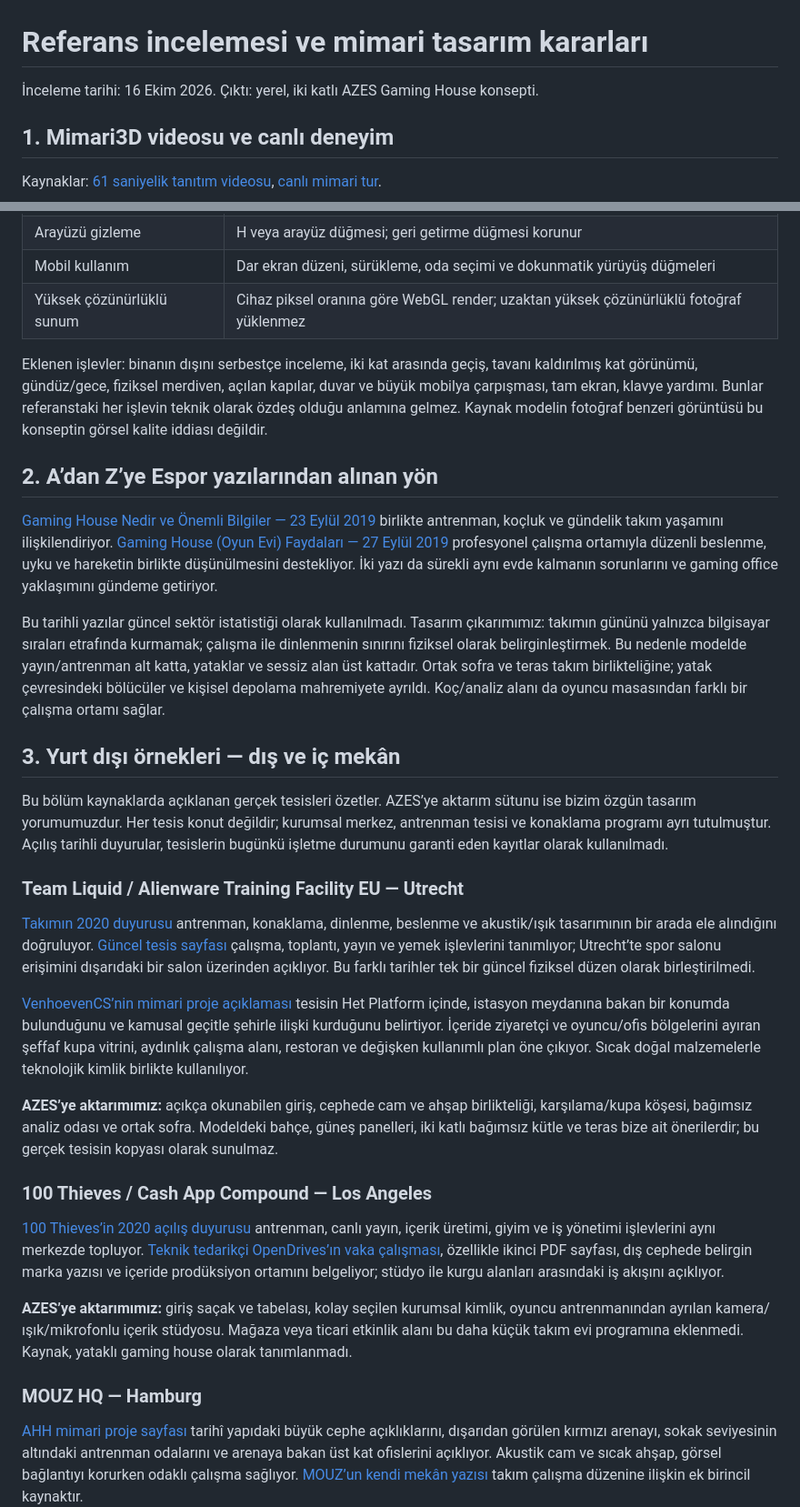
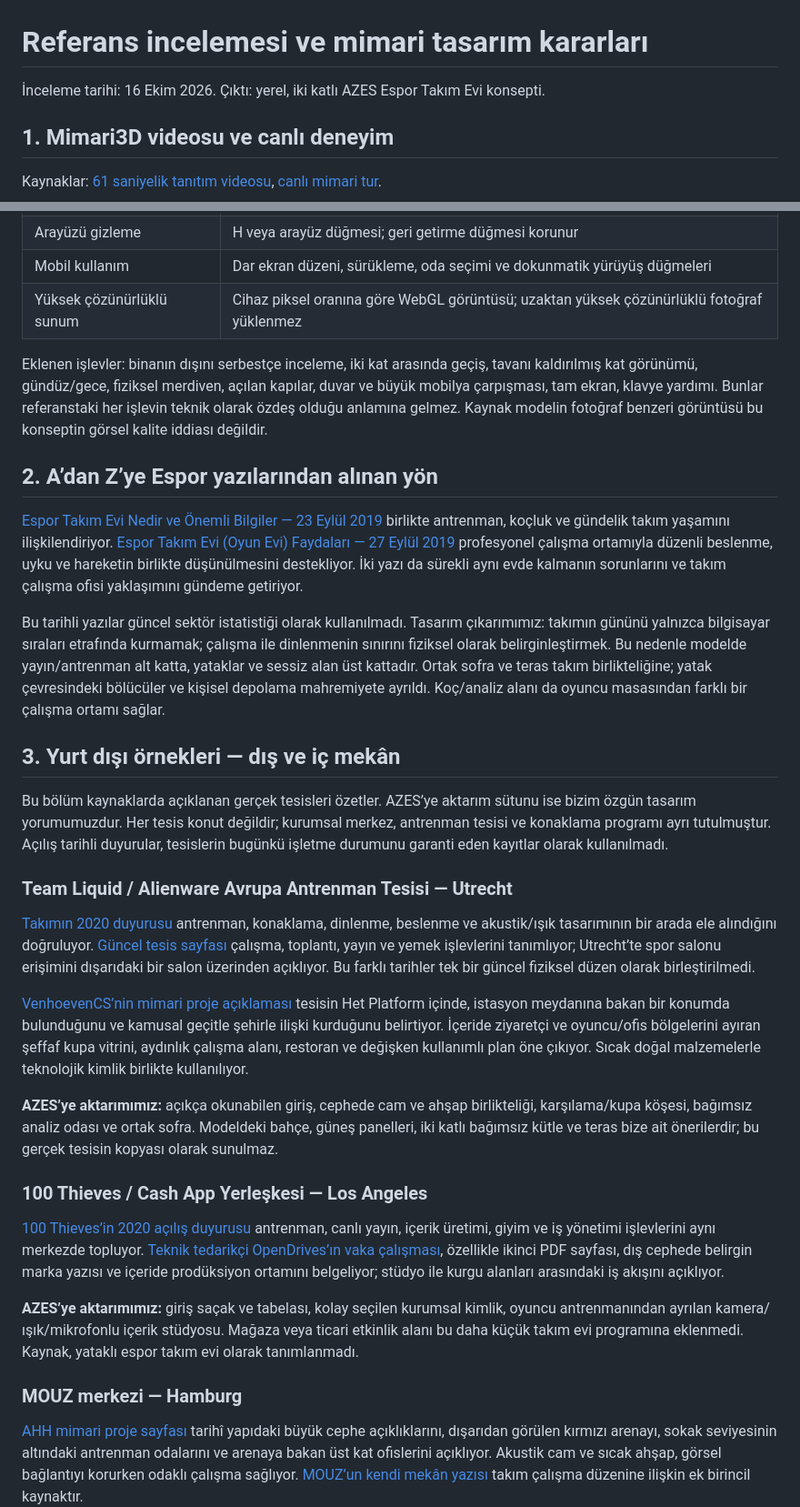
Before and after one commit to orcunkamilkabadayi/espor-gaming-house, a Markdown page: REFERANS-INCELEME.md, 2 parts joined by grey strips. Shown at 91% size. GitHub-like rendering.

```diff
--- a/REFERANS-INCELEME.md
+++ b/REFERANS-INCELEME.md
@@ -1,6 +1,6 @@
 # Referans incelemesi ve mimari tasarım kararları
 
-İnceleme tarihi: 16 Ekim 2026. Çıktı: yerel, iki katlı AZES Gaming House konsepti.
+İnceleme tarihi: 16 Ekim 2026. Çıktı: yerel, iki katlı AZES Espor Takım Evi konsepti.
 
 ## 1. Mimari3D videosu ve canlı deneyim
 
@@ -27,13 +27,13 @@ Bu gözlemlerden referansın iç dosya formatı, lisans yapısı, render pipelin
 | Ses | Kullanıcı açtığında çalışan düşük seviyeli, yerelde üretilen ortam sesi |
 | Arayüzü gizleme | H veya arayüz düğmesi; geri getirme düğmesi korunur |
 | Mobil kullanım | Dar ekran düzeni, sürükleme, oda seçimi ve dokunmatik yürüyüş düğmeleri |
-| Yüksek çözünürlüklü sunum | Cihaz piksel oranına göre WebGL render; uzaktan yüksek çözünürlüklü fotoğraf yüklenmez |
+| Yüksek çözünürlüklü sunum | Cihaz piksel oranına göre WebGL görüntüsü; uzaktan yüksek çözünürlüklü fotoğraf yüklenmez |
 
 Eklenen işlevler: binanın dışını serbestçe inceleme, iki kat arasında geçiş, tavanı kaldırılmış kat görünümü, gündüz/gece, fiziksel merdiven, açılan kapılar, duvar ve büyük mobilya çarpışması, tam ekran, klavye yardımı. Bunlar referanstaki her işlevin teknik olarak özdeş olduğu anlamına gelmez. Kaynak modelin fotoğraf benzeri görüntüsü bu konseptin görsel kalite iddiası değildir.
 
 ## 2. A’dan Z’ye Espor yazılarından alınan yön
 
-[Gaming House Nedir ve Önemli Bilgiler — 23 Eylül 2019](https://www.adanzyeespor.com/2019/09/gaming-house-nedir-ve-onemli-bilgiler.html) birlikte antrenman, koçluk ve gündelik takım yaşamını ilişkilendiriyor. [Gaming House (Oyun Evi) Faydaları — 27 Eylül 2019](https://www.adanzyeespor.com/2019/09/gaming-houseoyun-evi-faydalar.html) profesyonel çalışma ortamıyla düzenli beslenme, uyku ve hareketin birlikte düşünülmesini destekliyor. İki yazı da sürekli aynı evde kalmanın sorunlarını ve gaming office yaklaşımını gündeme getiriyor.
+[Espor Takım Evi Nedir ve Önemli Bilgiler — 23 Eylül 2019](https://www.adanzyeespor.com/2019/09/gaming-house-nedir-ve-onemli-bilgiler.html) birlikte antrenman, koçluk ve gündelik takım yaşamını ilişkilendiriyor. [Espor Takım Evi (Oyun Evi) Faydaları — 27 Eylül 2019](https://www.adanzyeespor.com/2019/09/gaming-houseoyun-evi-faydalar.html) profesyonel çalışma ortamıyla düzenli beslenme, uyku ve hareketin birlikte düşünülmesini destekliyor. İki yazı da sürekli aynı evde kalmanın sorunlarını ve takım çalışma ofisi yaklaşımını gündeme getiriyor.
 
 Bu tarihli yazılar güncel sektör istatistiği olarak kullanılmadı. Tasarım çıkarımımız: takımın gününü yalnızca bilgisayar sıraları etrafında kurmamak; çalışma ile dinlenmenin sınırını fiziksel olarak belirginleştirmek. Bu nedenle modelde yayın/antrenman alt katta, yataklar ve sessiz alan üst kattadır. Ortak sofra ve teras takım birlikteliğine; yatak çevresindeki bölücüler ve kişisel depolama mahremiyete ayrıldı. Koç/analiz alanı da oyuncu masasından farklı bir çalışma ortamı sağlar.
 
@@ -41,7 +41,7 @@ Bu tarihli yazılar güncel sektör istatistiği olarak kullanılmadı. Tasarım
 
 Bu bölüm kaynaklarda açıklanan gerçek tesisleri özetler. AZES’ye aktarım sütunu ise bizim özgün tasarım yorumumuzdur. Her tesis konut değildir; kurumsal merkez, antrenman tesisi ve konaklama programı ayrı tutulmuştur. Açılış tarihli duyurular, tesislerin bugünkü işletme durumunu garanti eden kayıtlar olarak kullanılmadı.
 
-### Team Liquid / Alienware Training Facility EU — Utrecht
+### Team Liquid / Alienware Avrupa Antrenman Tesisi — Utrecht
 
 [Takımın 2020 duyurusu](https://teamliquid.com/news/2020/09/16/the-alienware-training-facility-now-in-eu) antrenman, konaklama, dinlenme, beslenme ve akustik/ışık tasarımının bir arada ele alındığını doğruluyor. [Güncel tesis sayfası](https://teamliquid.com/facilities) çalışma, toplantı, yayın ve yemek işlevlerini tanımlıyor; Utrecht’te spor salonu erişimini dışarıdaki bir salon üzerinden açıklıyor. Bu farklı tarihler tek bir güncel fiziksel düzen olarak birleştirilmedi.
 
@@ -49,13 +49,13 @@ Bu bölüm kaynaklarda açıklanan gerçek tesisleri özetler. AZES’ye aktarı
 
 **AZES’ye aktarımımız:** açıkça okunabilen giriş, cephede cam ve ahşap birlikteliği, karşılama/kupa köşesi, bağımsız analiz odası ve ortak sofra. Modeldeki bahçe, güneş panelleri, iki katlı bağımsız kütle ve teras bize ait önerilerdir; bu gerçek tesisin kopyası olarak sunulmaz.
 
-### 100 Thieves / Cash App Compound — Los Angeles
+### 100 Thieves / Cash App Yerleşkesi — Los Angeles
 
 [100 Thieves’in 2020 açılış duyurusu](https://100thieves.com/blogs/all/100-thieves-compound) antrenman, canlı yayın, içerik üretimi, giyim ve iş yönetimi işlevlerini aynı merkezde topluyor. [Teknik tedarikçi OpenDrives’ın vaka çalışması](https://opendrives.com/wp-content/uploads/2021/05/100-Thieves.pdf), özellikle ikinci PDF sayfası, dış cephede belirgin marka yazısı ve içeride prodüksiyon ortamını belgeliyor; stüdyo ile kurgu alanları arasındaki iş akışını açıklıyor.
 
-**AZES’ye aktarımımız:** giriş saçak ve tabelası, kolay seçilen kurumsal kimlik, oyuncu antrenmanından ayrılan kamera/ışık/mikrofonlu içerik stüdyosu. Mağaza veya ticari etkinlik alanı bu daha küçük takım evi programına eklenmedi. Kaynak, yataklı gaming house olarak tanımlanmadı.
+**AZES’ye aktarımımız:** giriş saçak ve tabelası, kolay seçilen kurumsal kimlik, oyuncu antrenmanından ayrılan kamera/ışık/mikrofonlu içerik stüdyosu. Mağaza veya ticari etkinlik alanı bu daha küçük takım evi programına eklenmedi. Kaynak, yataklı espor takım evi olarak tanımlanmadı.
 
-### MOUZ HQ — Hamburg
+### MOUZ merkezi — Hamburg
 
 [AHH mimari proje sayfası](https://www.ahh.nl/en/projects/mouz) tarihî yapıdaki büyük cephe açıklıklarını, dışarıdan görülen kırmızı arenayı, sokak seviyesinin altındaki antrenman odalarını ve arenaya bakan üst kat ofislerini açıklıyor. Akustik cam ve sıcak ahşap, görsel bağlantıyı korurken odaklı çalışma sağlıyor. [MOUZ’un kendi mekân yazısı](https://mousesports.com/news/mouz-hq-creates-a-unique-connection/) takım çalışma düzenine ilişkin ek birincil kaynaktır.
 
```
Also changed, not shown: other parts of REFERANS-INCELEME.md (+6 -6 lines), DUZELTMELER-2026-10-17.md (added, +11 -0 lines), README.md (+38 -17 lines), preview.png, 9 other files.
